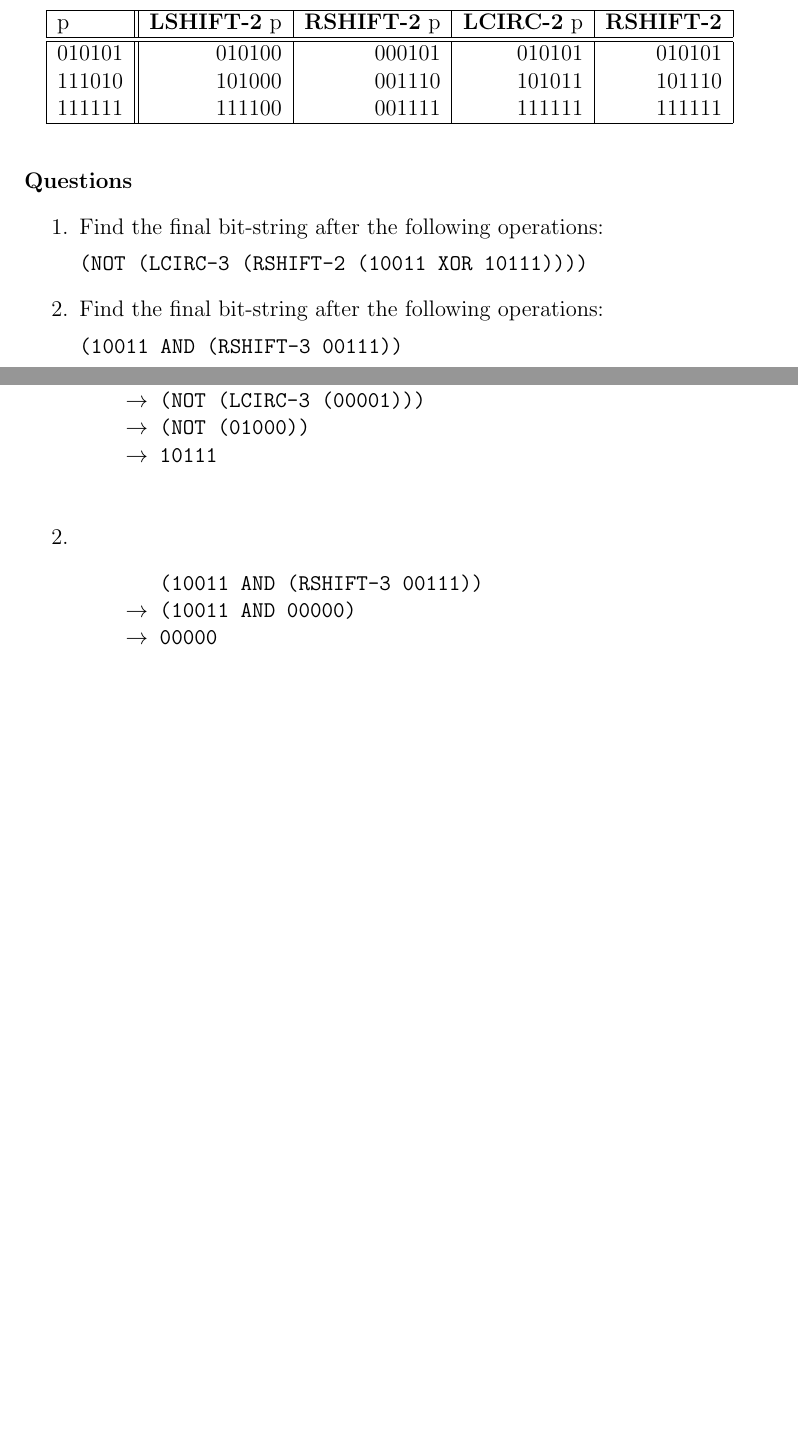
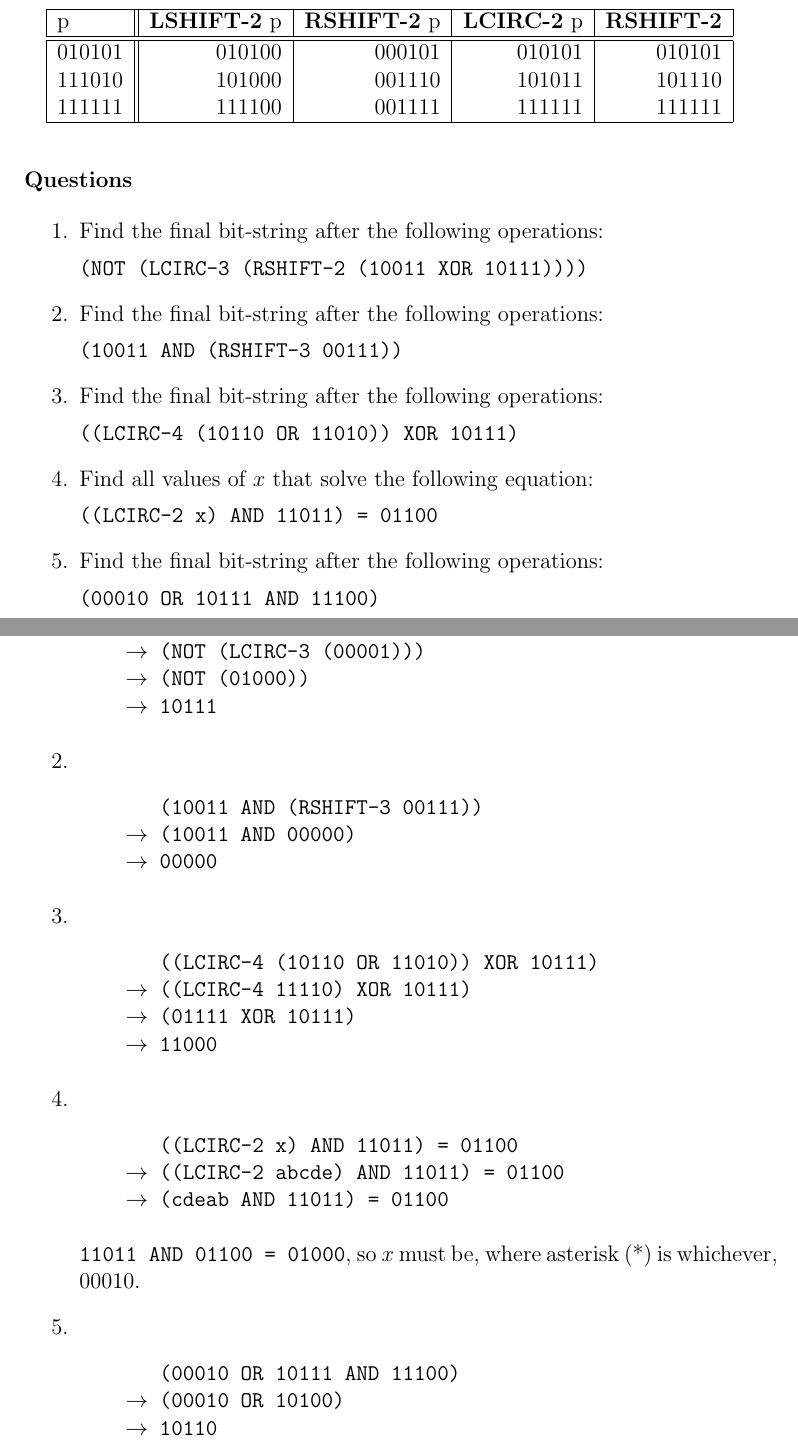
Before and after one commit to wl-hackclub-old/worksheets, a LaTeX document (bsf.tex): two parts of pages 2 and 3 of 3, joined at a grey line, cut so that both start at the same text, the shorter picture padded with empty space. Compiled offline with pdfLaTeX.

Commit message:
Finish BSF

```diff
--- a/bsf.tex
+++ b/bsf.tex
@@ -74,6 +76,18 @@ In this table the \textbf{n} is always going to be 2 so that we can focus on how
 \item Find the final bit-string after the following operations:
 
   \texttt{(10011 AND (RSHIFT-3 00111))}
+
+\item Find the final bit-string after the following operations:
+
+  \texttt{((LCIRC-4 (10110 OR 11010)) XOR 10111)}
+
+\item Find all values of $x$ that solve the following equation:
+
+  \texttt{((LCIRC-2 x) AND 11011) = 01100}
+
+\item Find the final bit-string after the following operations:
+
+  \texttt{(00010 OR 10111 AND 11100)}
 
 \end{enumerate}
 
@@ -88,7 +102,7 @@ In this table the \textbf{n} is always going to be 2 so that we can focus on how
     \(\rightarrow\)\> (NOT (LCIRC-3 (RSHIFT-2 (00100)))) \\
     \(\rightarrow\)\> (NOT (LCIRC-3 (00001))) \\
     \(\rightarrow\)\> (NOT (01000)) \\
-    \(\rightarrow\)\> 10111 \\
+    \(\rightarrow\)\> 10111
   \end{tabbing}
 \end{alltt}
 
@@ -96,7 +110,34 @@ In this table the \textbf{n} is always going to be 2 so that we can focus on how
   \begin{tabbing}
     \hphantom{\(\rightarrow\)}\= (10011 AND (RSHIFT-3 00111)) \\
     \(\rightarrow\)\> (10011 AND 00000) \\
-    \(\rightarrow\)\> 00000 \\
+    \(\rightarrow\)\> 00000
+  \end{tabbing}
+\end{alltt}
+
+\item \begin{alltt}
+  \begin{tabbing}
+    \hphantom{\(\rightarrow\)}\= ((LCIRC-4 (10110 OR 11010)) XOR 10111) \\
+    \(\rightarrow\)\> ((LCIRC-4 11110) XOR 10111) \\
+    \(\rightarrow\)\> (01111 XOR 10111) \\
+    \(\rightarrow\)\> 11000
+  \end{tabbing}
+\end{alltt}
+
+\item \begin{alltt}
+  \begin{tabbing}
+    \hphantom{\(\rightarrow\)}\= ((LCIRC-2 x) AND 11011) = 01100 \\
+    \(\rightarrow\)\> ((LCIRC-2 abcde) AND 11011) = 01100 \\
+    \(\rightarrow\)\> (cdeab AND 11011) = 01100
+  \end{tabbing}
+\end{alltt}
+
+  \texttt{11011 AND 01100 = 01000}, so $x$ must be, where asterisk (*) is whichever, 00010.
+
+\item \begin{alltt}
+  \begin{tabbing}
+    \hphantom{\(\rightarrow\)}\= (00010 OR 10111 AND 11100) \\
+    \(\rightarrow\)\> (00010 OR 10100) \\
+    \(\rightarrow\)\> 10110
   \end{tabbing}
 \end{alltt}
 
```
Also changed, not shown: bsf.pdf, pip.pdf, bsf.tex (2 more changed lines).
